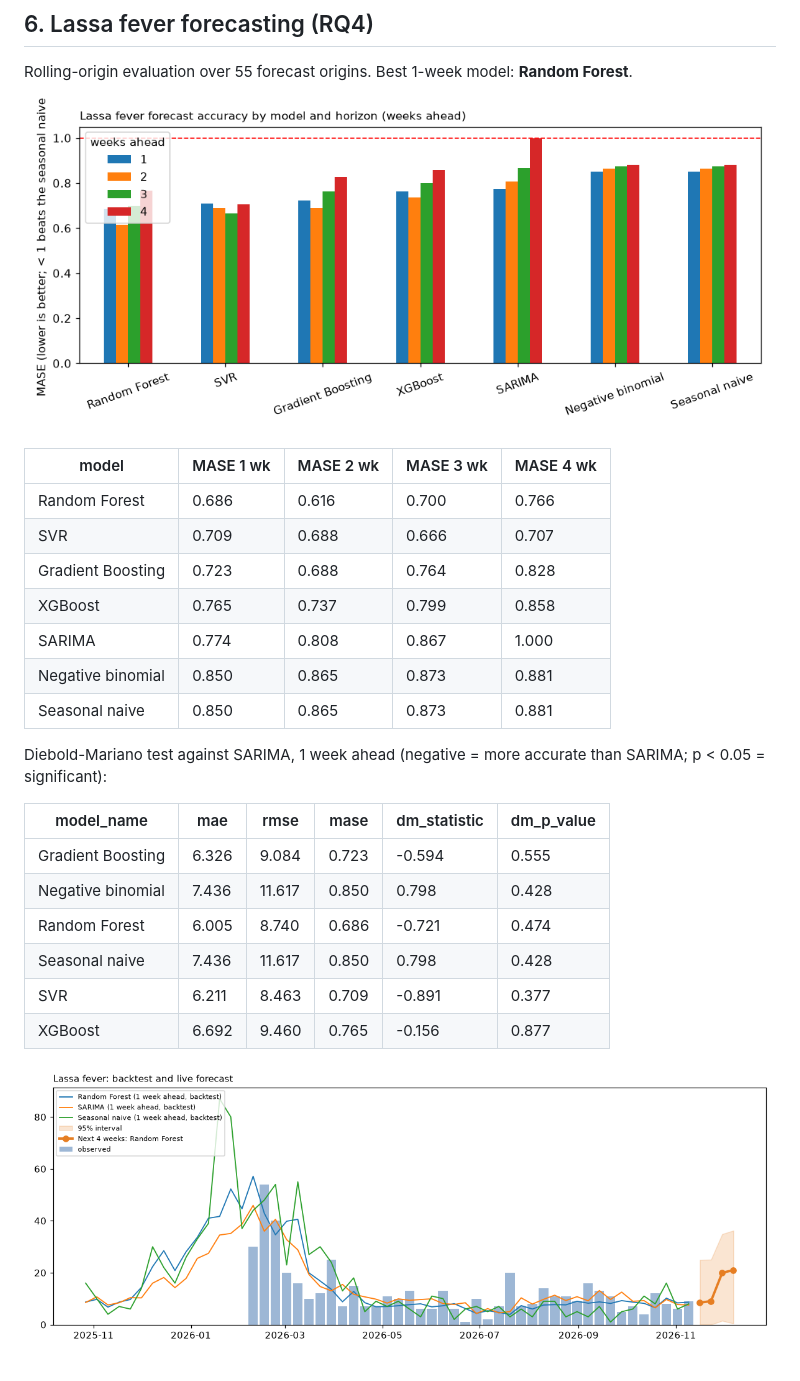
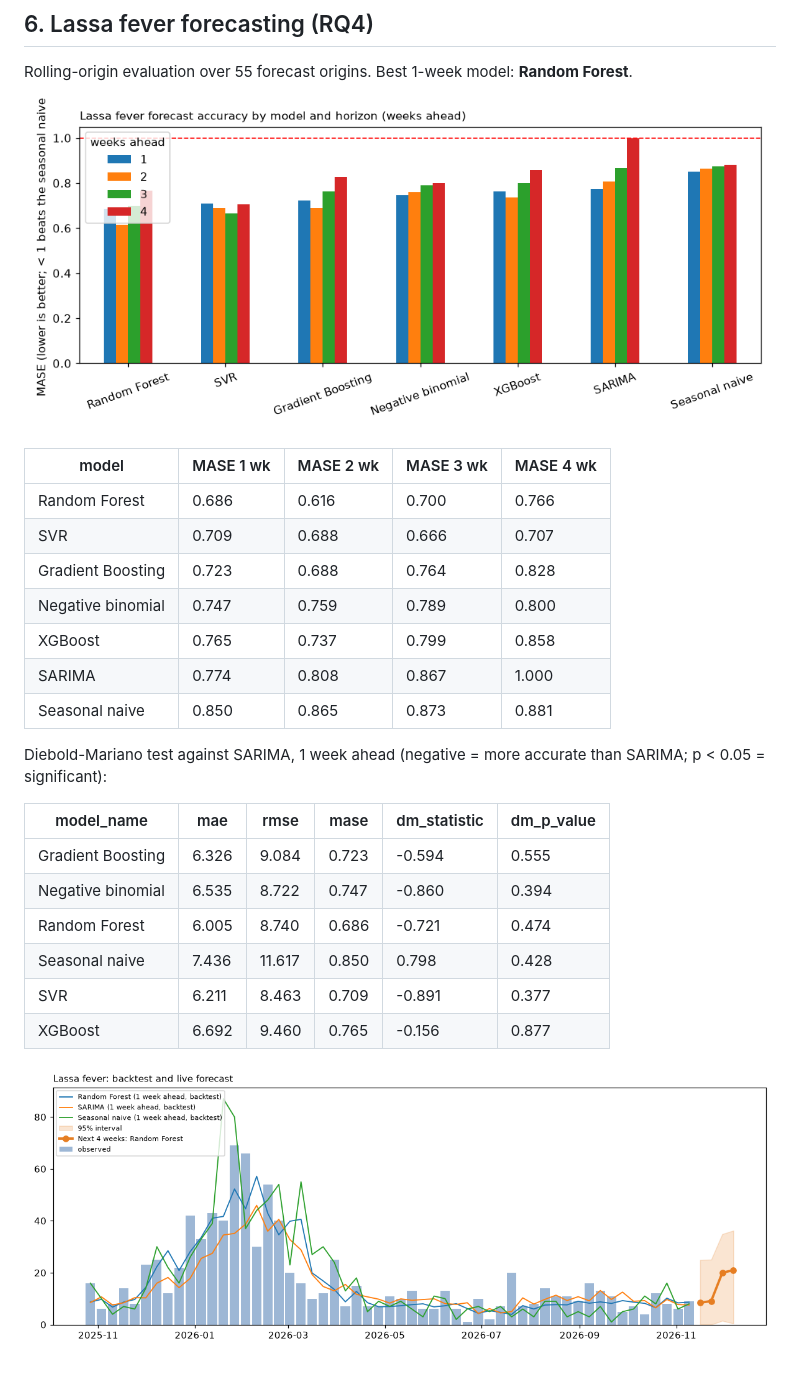
Before and after one commit to Collinsthe4th/infectious-disease-data-pipeline, a Markdown page: results/README.md, the part around one of its changes. GitHub-like rendering; pictures changed too: results/figures/03_model_comparison_mase.png, results/figures/04_lassa_forecast.png.

Commit message:
Updated the results report

```diff
--- a/results/README.md
+++ b/results/README.md
@@ -94,9 +94,9 @@ Rolling-origin evaluation over 55 forecast origins. Best 1-week model: **Random
 | Random Forest | 0.686 | 0.616 | 0.700 | 0.766 |
 | SVR | 0.709 | 0.688 | 0.666 | 0.707 |
 | Gradient Boosting | 0.723 | 0.688 | 0.764 | 0.828 |
+| Negative binomial | 0.747 | 0.759 | 0.789 | 0.800 |
 | XGBoost | 0.765 | 0.737 | 0.799 | 0.858 |
 | SARIMA | 0.774 | 0.808 | 0.867 | 1.000 |
-| Negative binomial | 0.850 | 0.865 | 0.873 | 0.881 |
 | Seasonal naive | 0.850 | 0.865 | 0.873 | 0.881 |
 
 
@@ -105,7 +105,7 @@ Diebold-Mariano test against SARIMA, 1 week ahead (negative = more accurate than
 | model_name | mae | rmse | mase | dm_statistic | dm_p_value |
 |---|---|---|---|---|---|
 | Gradient Boosting | 6.326 | 9.084 | 0.723 | -0.594 | 0.555 |
-| Negative binomial | 7.436 | 11.617 | 0.850 | 0.798 | 0.428 |
+| Negative binomial | 6.535 | 8.722 | 0.747 | -0.860 | 0.394 |
 | Random Forest | 6.005 | 8.740 | 0.686 | -0.721 | 0.474 |
 | Seasonal naive | 7.436 | 11.617 | 0.850 | 0.798 | 0.428 |
 | SVR | 6.211 | 8.463 | 0.709 | -0.891 | 0.377 |
```
Also changed, not shown: other parts of results/README.md (+1 -1 lines).
